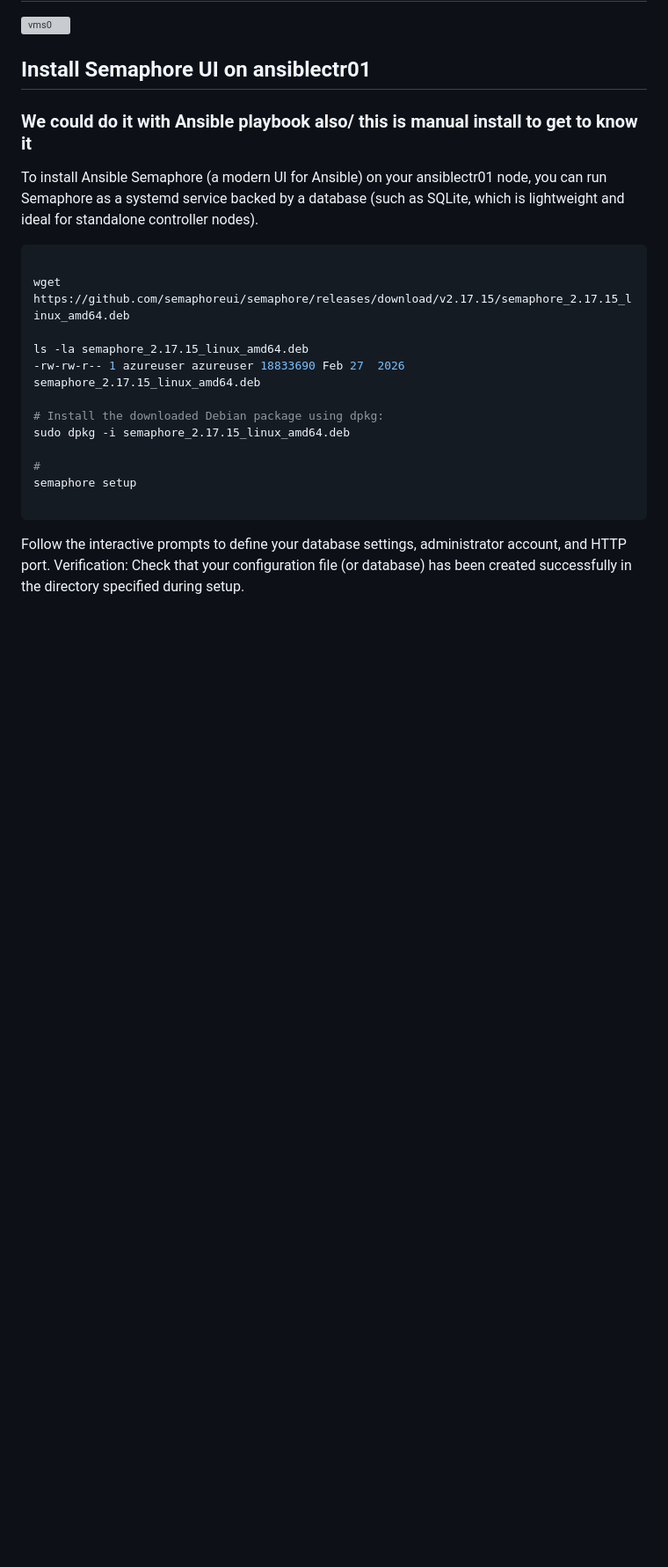
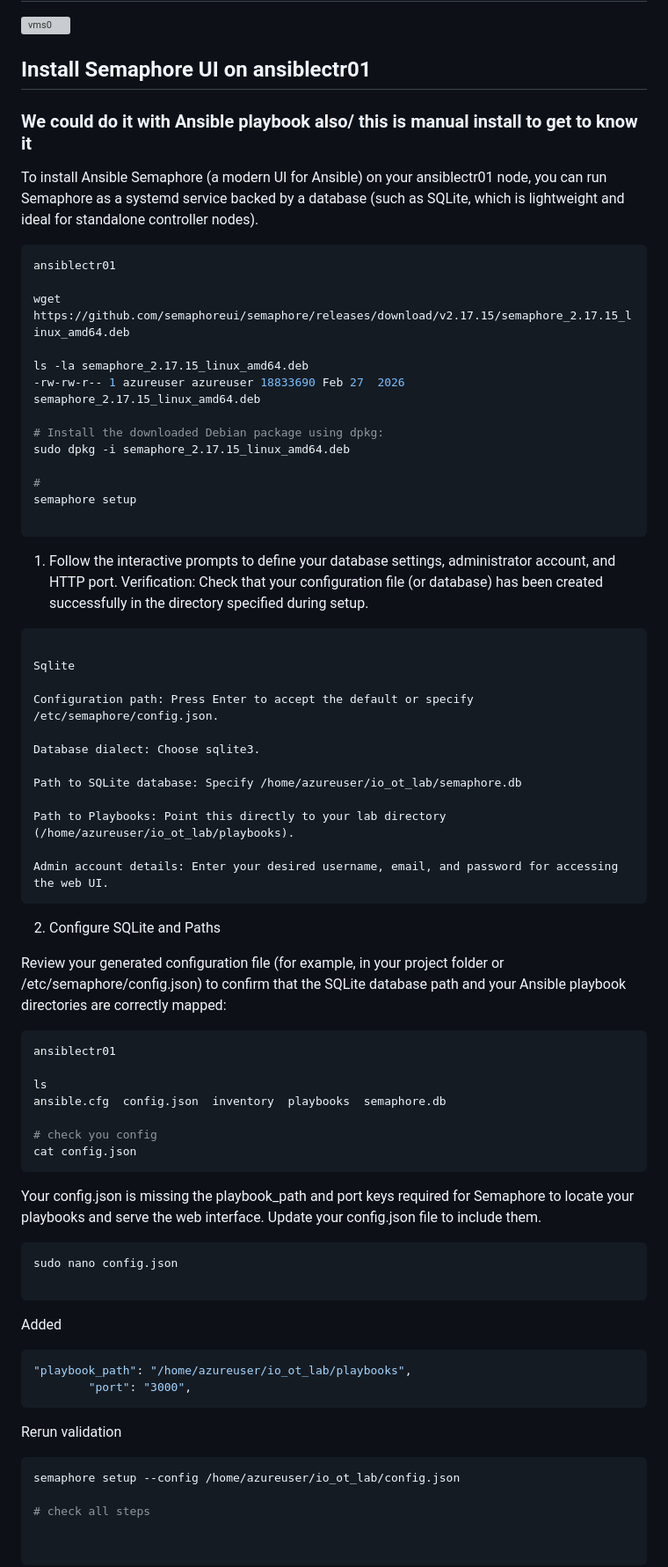
Before and after one commit to spawnmarvel/kvm-lab, a Markdown page: run_research_2_azure_zabbix_stack_extra_with_windows_vms/readme.md, the part around one of its changes. Shown at 88% size. Rendered like a GitHub page; blank space fills up the shorter version; grey boxes are pictures that could not be loaded.

````diff
--- a/run_research_2_azure_zabbix_stack_extra_with_windows_vms/readme.md
+++ b/run_research_2_azure_zabbix_stack_extra_with_windows_vms/readme.md
@@ -590,6 +591,7 @@ Now we have more output for time and date and more.
 To install Ansible Semaphore (a modern UI for Ansible) on your ansiblectr01 node, you can run Semaphore as a systemd service backed by a database (such as SQLite, which is lightweight and ideal for standalone controller nodes).
 
 ```bash
+ansiblectr01
 
 wget https://github.com/semaphoreui/semaphore/releases/download/v2.17.15/semaphore_2.17.15_linux_amd64.deb
 
@@ -603,5 +605,57 @@ sudo dpkg -i semaphore_2.17.15_linux_amd64.deb
 semaphore setup
 
 ```
-Follow the interactive prompts to define your database settings, administrator account, and HTTP port.
+1. Follow the interactive prompts to define your database settings, administrator account, and HTTP port.
 Verification: Check that your configuration file (or database) has been created successfully in the directory specified during setup.
+
+```txt
+
+Sqlite
+
+Configuration path: Press Enter to accept the default or specify /etc/semaphore/config.json.
+
+Database dialect: Choose sqlite3.
+
+Path to SQLite database: Specify /home/azureuser/io_ot_lab/semaphore.db
+
+Path to Playbooks: Point this directly to your lab directory (/home/azureuser/io_ot_lab/playbooks).
+
+Admin account details: Enter your desired username, email, and password for accessing the web UI.
+```
+
+2. Configure SQLite and Paths
+
+Review your generated configuration file (for example, in your project folder or /etc/semaphore/config.json) to confirm that the SQLite database path and your Ansible playbook directories are correctly mapped:
+
+
+```bash
+ansiblectr01
+
+ls
+ansible.cfg  config.json  inventory  playbooks  semaphore.db
+
+# check you config
+cat config.json
+```
+Your config.json is missing the playbook_path and port keys required for Semaphore to locate your playbooks and serve the web interface. Update your config.json file to include them.
+
+```bash
+sudo nano config.json
+
+```
+Added
+
+```json
+"playbook_path": "/home/azureuser/io_ot_lab/playbooks",
+        "port": "3000",
+```
+Rerun validation
+
+```bash
+semaphore setup --config /home/azureuser/io_ot_lab/config.json
+
+# check all steps
+
+
+```
+
````
Also changed, not shown: other parts of run_research_2_azure_zabbix_stack_extra_with_windows_vms/readme.md (+43 -0 lines), run_research_2_azure_zabbix_stack_extra_with_windows_vms/images/sema.png (added).
